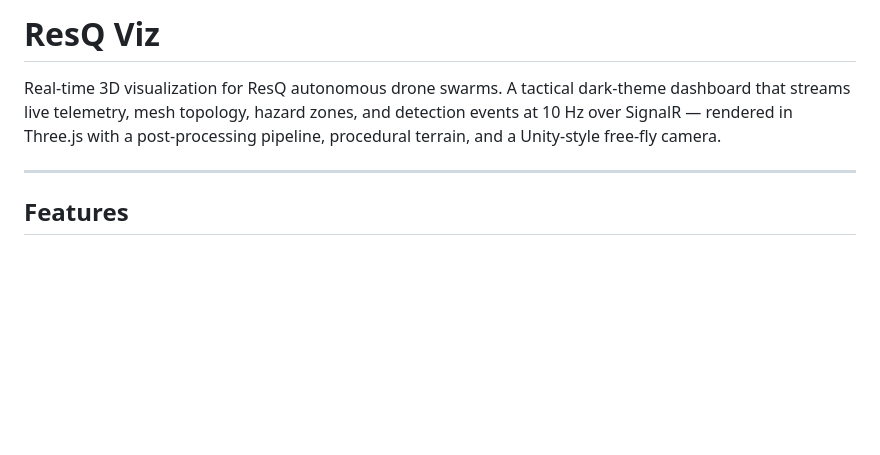
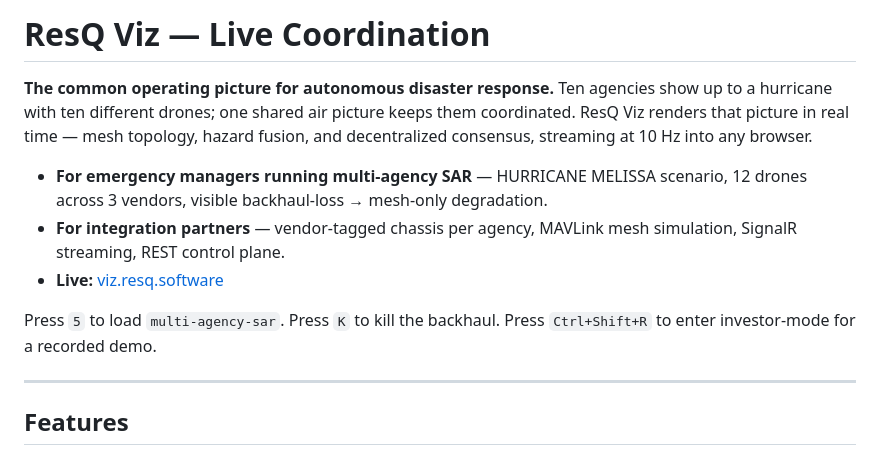
Before and after one commit to resq-software/viz, a Markdown page: README.md, the part around the change. GitHub-like rendering; blank space fills up the shorter version.

Commit message:
docs(readme): lede — lead with coordination narrative (#21)
Before: "Real-time 3D visualization for ResQ autonomous drone swarms"
framed the repo as a visualizer; a casual visitor had to parse
architecture diagrams before they understood the product intent.

Now: opens with the coordination narrative ("ten agencies, one shared
air picture"), calls out who it's for (emergency managers + integration
partners), links the live URL, and gives three keybinds that reproduce
the demo loop in seconds. Existing feature list and architecture
sections unchanged.

Co-authored-by: Claude Opus 4.7 (1M context) <noreply@anthropic.com>

```diff
--- a/README.md
+++ b/README.md
@@ -14,9 +14,15 @@
   limitations under the License.
 -->
 
-# ResQ Viz
+# ResQ Viz — Live Coordination
 
-Real-time 3D visualization for ResQ autonomous drone swarms. A tactical dark-theme dashboard that streams live telemetry, mesh topology, hazard zones, and detection events at 10 Hz over SignalR — rendered in Three.js with a post-processing pipeline, procedural terrain, and a Unity-style free-fly camera.
+**The common operating picture for autonomous disaster response.** Ten agencies show up to a hurricane with ten different drones; one shared air picture keeps them coordinated. ResQ Viz renders that picture in real time — mesh topology, hazard fusion, and decentralized consensus, streaming at 10 Hz into any browser.
+
+- **For emergency managers running multi-agency SAR** — HURRICANE MELISSA scenario, 12 drones across 3 vendors, visible backhaul-loss → mesh-only degradation.
+- **For integration partners** — vendor-tagged chassis per agency, MAVLink mesh simulation, SignalR streaming, REST control plane.
+- **Live:** [viz.resq.software](https://viz.resq.software/)
+
+Press `5` to load `multi-agency-sar`. Press `K` to kill the backhaul. Press `Ctrl+Shift+R` to enter investor-mode for a recorded demo.
 
 ---
 
```
